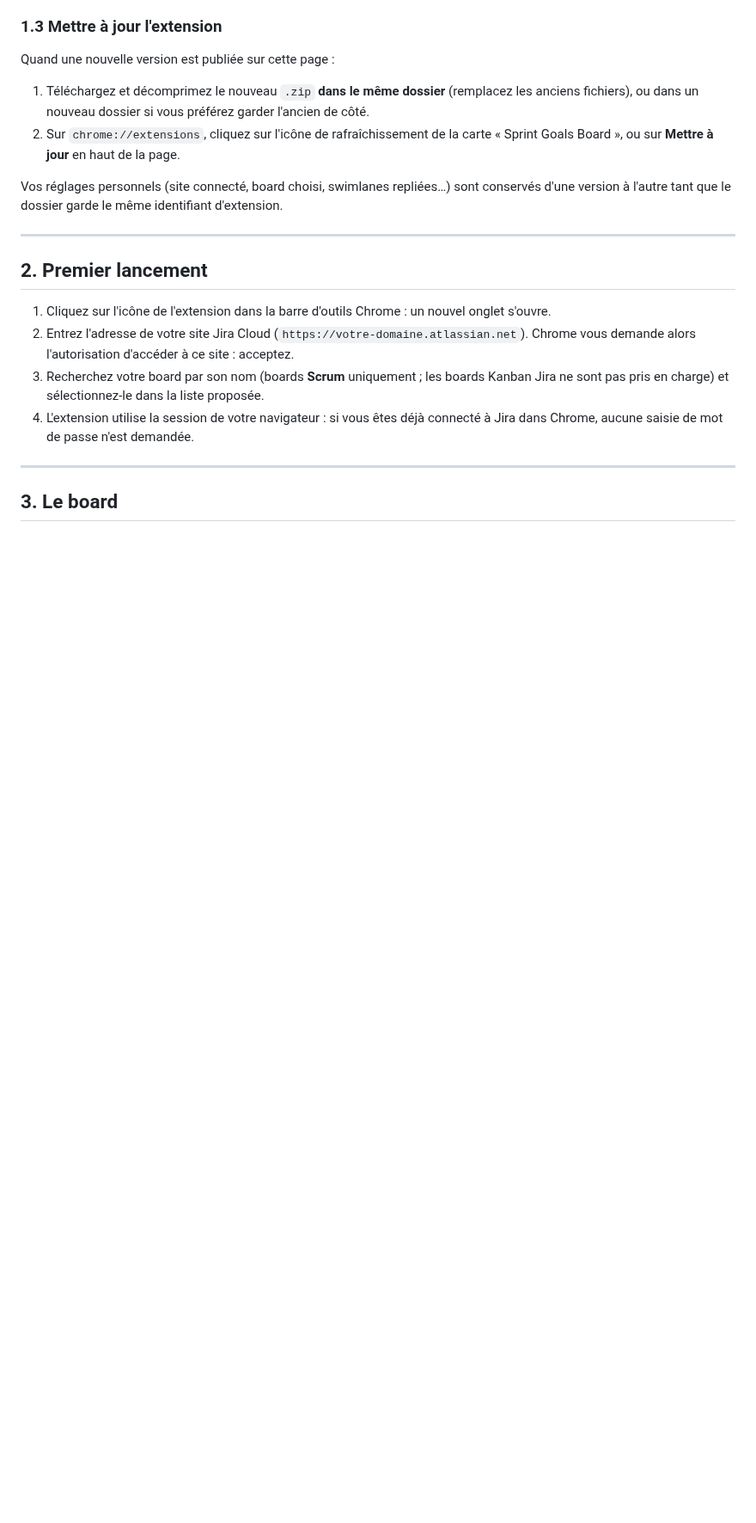
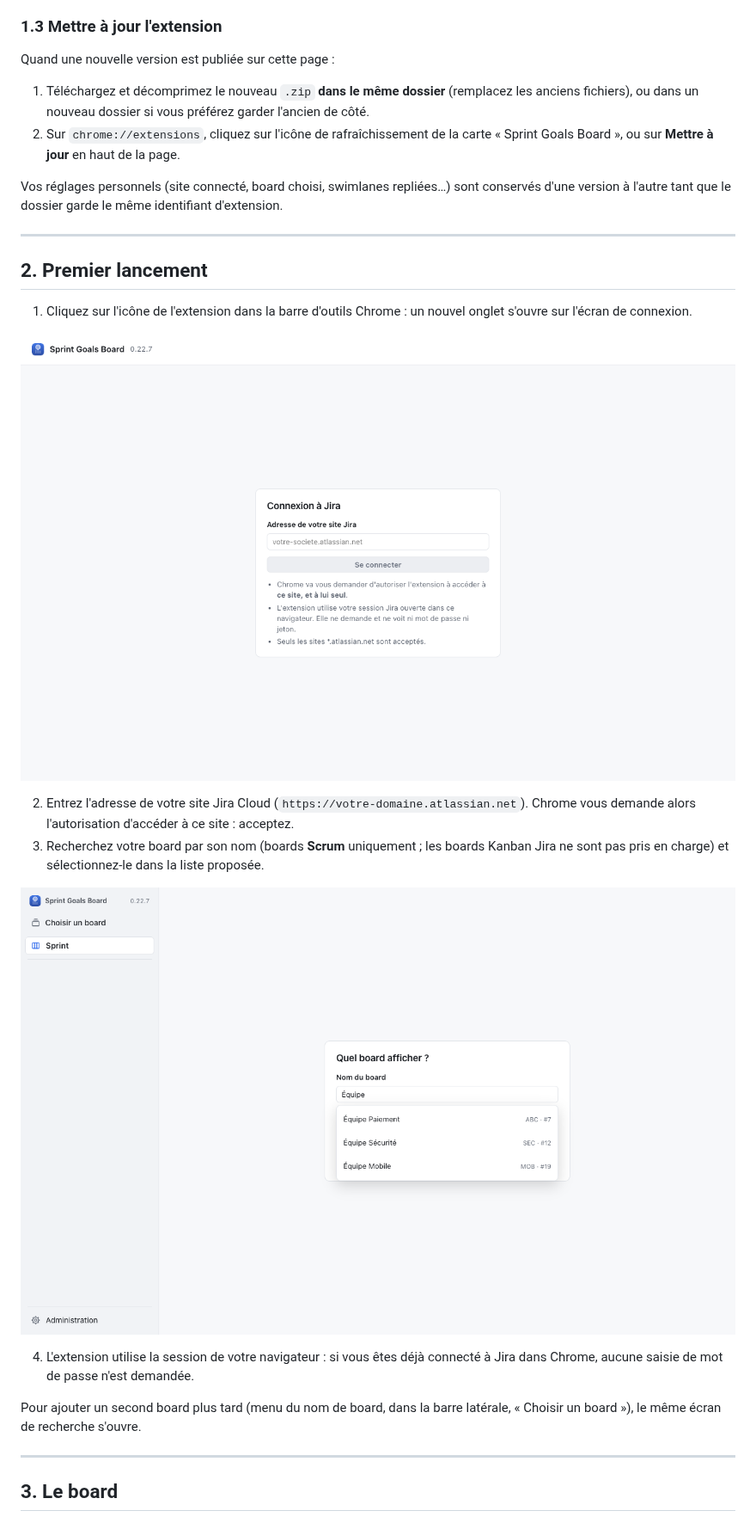
Before and after one commit to 2nis6mon/jira-scrum-board-chrome, a Markdown page: docs/manuel-utilisateur.md, the part around one of its changes. Shown at 86% size. Drawn GitHub-style; pictures changed too: docs/store/captures/06-connexion.png (added), docs/store/captures/07-recherche-board.png (added); blank space fills up the shorter version.

```diff
--- a/docs/manuel-utilisateur.md
+++ b/docs/manuel-utilisateur.md
@@ -52,13 +52,23 @@ version à l'autre tant que le dossier garde le même identifiant d'extension.
 
 ## 2. Premier lancement
 
-1. Cliquez sur l'icône de l'extension dans la barre d'outils Chrome : un nouvel onglet s'ouvre.
+1. Cliquez sur l'icône de l'extension dans la barre d'outils Chrome : un nouvel onglet s'ouvre sur
+   l'écran de connexion.
+
+![Écran de connexion, avant tout site enregistré](store/captures/06-connexion.png)
+
 2. Entrez l'adresse de votre site Jira Cloud (`https://votre-domaine.atlassian.net`). Chrome vous
    demande alors l'autorisation d'accéder à ce site : acceptez.
 3. Recherchez votre board par son nom (boards **Scrum** uniquement ; les boards Kanban Jira ne
    sont pas pris en charge) et sélectionnez-le dans la liste proposée.
+
+![Recherche d'un board par son nom](store/captures/07-recherche-board.png)
+
 4. L'extension utilise la session de votre navigateur : si vous êtes déjà connecté à Jira dans
    Chrome, aucune saisie de mot de passe n'est demandée.
+
+Pour ajouter un second board plus tard (menu du nom de board, dans la barre latérale, « Choisir un
+board »), le même écran de recherche s'ouvre.
 
 ---
 
```
Also changed, not shown: other parts of docs/manuel-utilisateur.md (+2 -2 lines), 1 other file.
